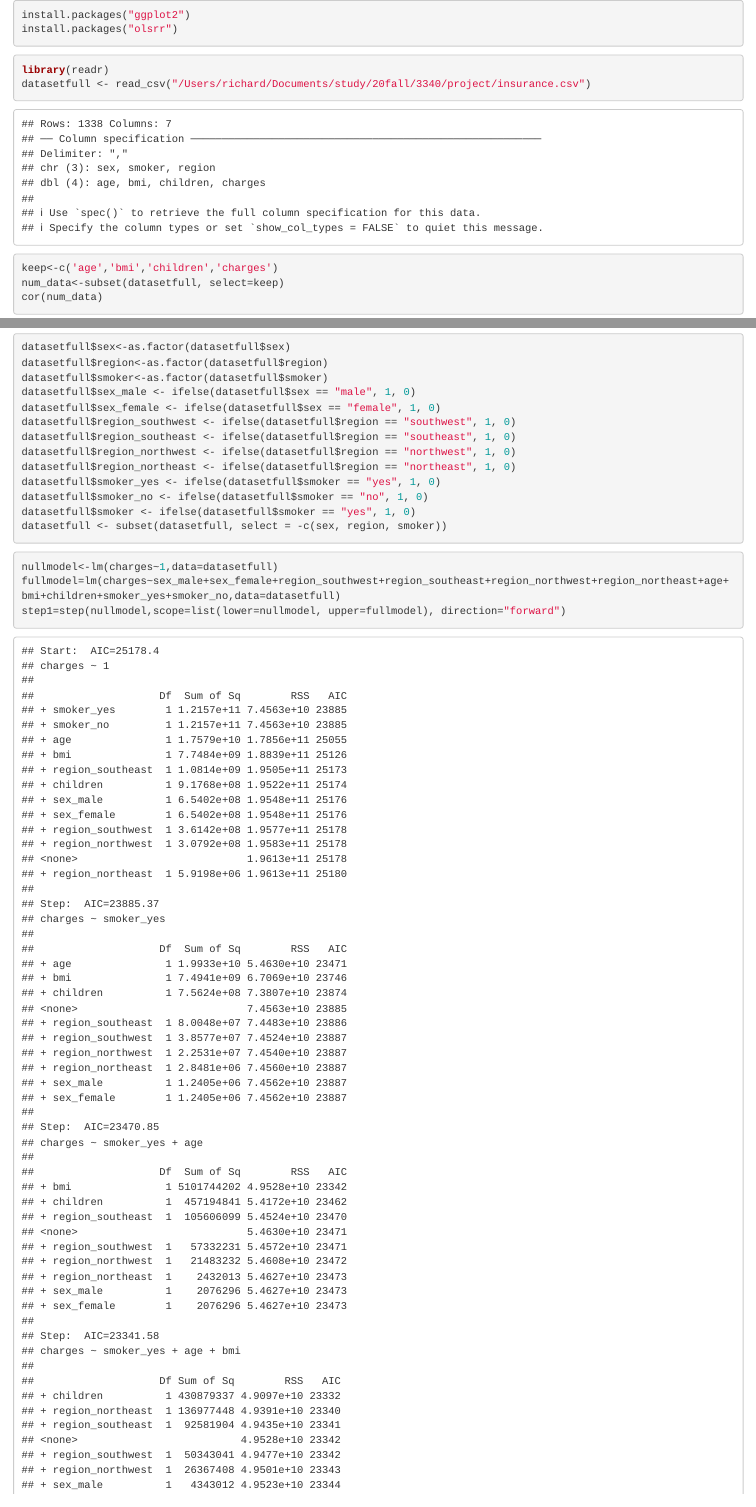
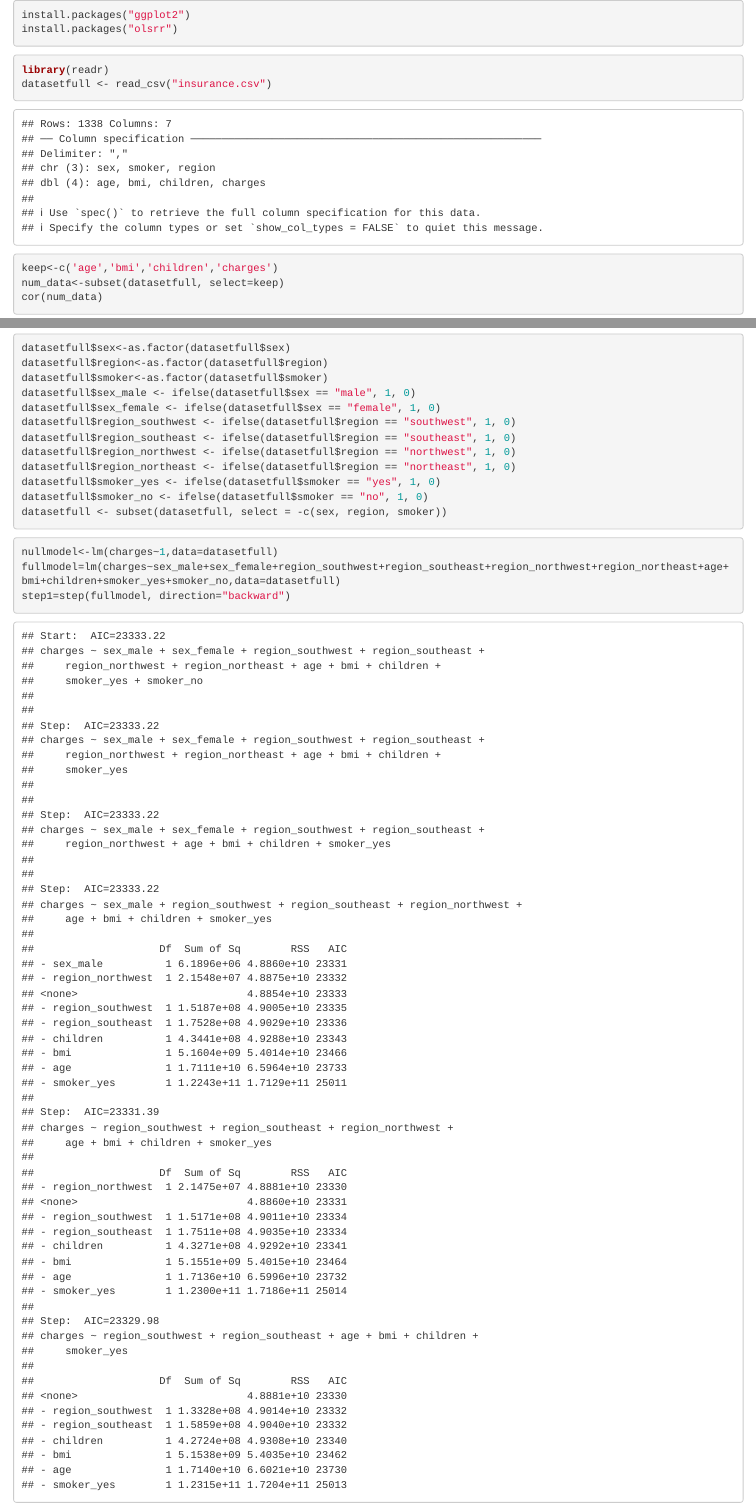
Before and after one commit to huangrao1212/3340Project, an R Markdown document (3340project.Rmd): the page in a window 1100 px wide, from its top, and a second part further down, joined at a grey line. Rendered offline with R 4.5, knitr and Pandoc, with nearby package versions.

Commit message:
Update 3340project.Rmd

````diff
--- a/3340project.Rmd
+++ b/3340project.Rmd
@@ -5,7 +5,7 @@ install.packages("olsrr")
 
 ```{r}
 library(readr)
-datasetfull <- read_csv("/Users/richard/Documents/study/20fall/3340/project/insurance.csv")
+datasetfull <- read_csv("insurance.csv")
 ```
 ```{r}
 keep<-c('age','bmi','children','charges')
@@ -55,7 +55,6 @@ datasetfull$region_northwest <- ifelse(datasetfull$region == "northwest", 1, 0)
 datasetfull$region_northeast <- ifelse(datasetfull$region == "northeast", 1, 0)
 datasetfull$smoker_yes <- ifelse(datasetfull$smoker == "yes", 1, 0)
 datasetfull$smoker_no <- ifelse(datasetfull$smoker == "no", 1, 0)
-datasetfull$smoker <- ifelse(datasetfull$smoker == "yes", 1, 0)
 datasetfull <- subset(datasetfull, select = -c(sex, region, smoker))
 ```
 
@@ -64,7 +63,7 @@ datasetfull <- subset(datasetfull, select = -c(sex, region, smoker))
 ```{r}
 nullmodel<-lm(charges~1,data=datasetfull)
 fullmodel=lm(charges~sex_male+sex_female+region_southwest+region_southeast+region_northwest+region_northeast+age+bmi+children+smoker_yes+smoker_no,data=datasetfull)
-step1=step(nullmodel,scope=list(lower=nullmodel, upper=fullmodel), direction="forward")
+step1=step(fullmodel, direction="backward")
 summary(step1)
 ```
 
````
Also changed, not shown: 3340project.Rmd (2 more changed lines).
